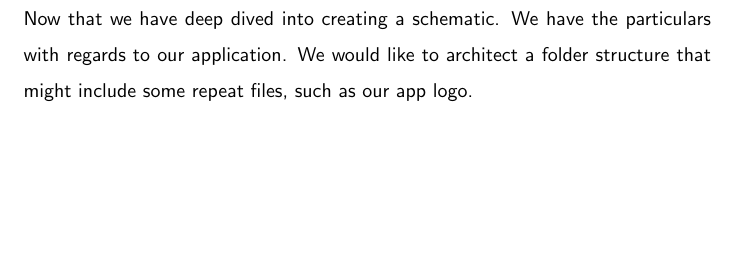
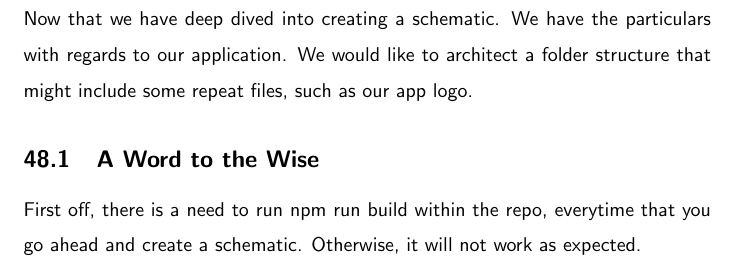
Before and after one commit to razroo/angular-content, a LaTeX document (main.tex, which reads schematics/px-schematics/px-schematics.tex): part of page 140 of 140, cut so that both start at the same text, the shorter picture padded with empty space. Compiled offline with pdfLaTeX.

Commit message:
Add a word to the wise for the creation of a schematic, for the app.

```diff
--- a/schematics/px-schematics/px-schematics.tex
+++ b/schematics/px-schematics/px-schematics.tex
@@ -4,3 +4,8 @@
 Now that we have deep dived into creating a schematic. We have the particulars
 with regards to our application. We would like to architect a folder structure
 that might include some repeat files, such as our app logo.
+
+\subsection{A Word to the Wise}
+First off, there is a need to run npm run build within the repo, everytime
+that you go ahead and create a schematic. Otherwise, it will not work as
+expected.
```
